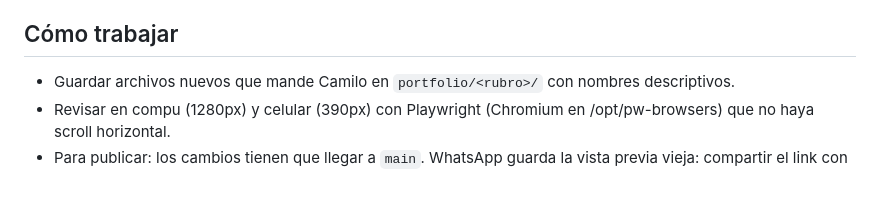
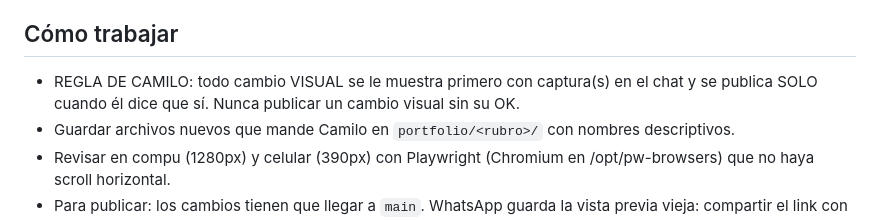
Before and after one commit to camilobosio/camilobosio.github.io, a Markdown page: CLAUDE.md, the part around the change. Rendered like a GitHub page; blank space fills up the shorter version.

Commit message:
Memoria: los cambios visuales se previsualizan y se publican solo con el OK de Camilo
Co-Authored-By: Claude Opus 5.5 <noreply@anthropic.com>
Claude-Session: https://claude.ai/code/session_017iV5ix7uu1i43HcD2gb6xk

```diff
--- a/CLAUDE.md
+++ b/CLAUDE.md
@@ -129,6 +129,7 @@ en neón y en papelería (nano_banana_pro con el flyer de referencia importado d
 - Contacto: WhatsApp 3468 437518 (wa.me/5493468437518), camilobosio96@gmail.com.
 
 ## Cómo trabajar
+- REGLA DE CAMILO: todo cambio VISUAL se le muestra primero con captura(s) en el chat y se publica SOLO cuando él dice que sí. Nunca publicar un cambio visual sin su OK.
 - Guardar archivos nuevos que mande Camilo en `portfolio/<rubro>/` con nombres descriptivos.
 - Revisar en compu (1280px) y celular (390px) con Playwright (Chromium en /opt/pw-browsers) que no haya scroll horizontal.
 - Para publicar: los cambios tienen que llegar a `main`. WhatsApp guarda la vista previa vieja: compartir el link con `?v=N`.
```
